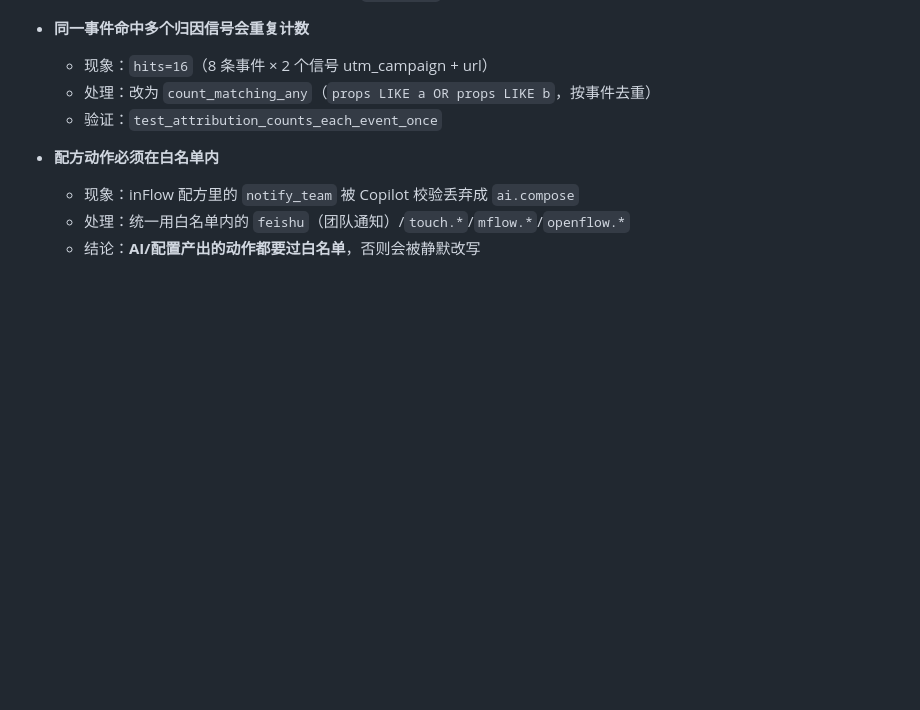
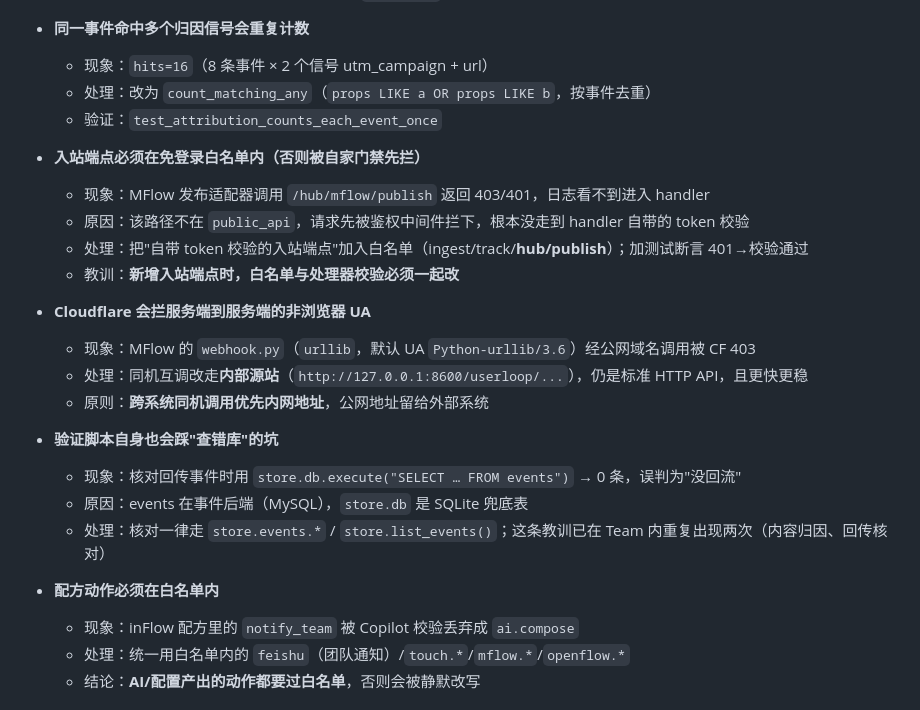
Before and after one commit to sevenaaaaaaaaa/userloop, a Markdown page: docs/LESSONS.md, the part around the change. Drawn GitHub-style; blank space fills up the shorter version.

Commit message:
docs(eco): WebsFlow 页回传与 MFlow 发布回流打通记录 + 3 条新 Lessons（白名单/CF UA/查错库）

```diff
--- a/docs/LESSONS.md
+++ b/docs/LESSONS.md
@@ -113,6 +113,22 @@
   - 处理：改为 `count_matching_any`（`props LIKE a OR props LIKE b`，按事件去重）
   - 验证：`test_attribution_counts_each_event_once`
 
+- **入站端点必须在免登录白名单内（否则被自家门禁先拦）**
+  - 现象：MFlow 发布适配器调用 `/hub/mflow/publish` 返回 403/401，日志看不到进入 handler
+  - 原因：该路径不在 `public_api`，请求先被鉴权中间件拦下，根本没走到 handler 自带的 token 校验
+  - 处理：把"自带 token 校验的入站端点"加入白名单（ingest/track/**hub/publish**）；加测试断言 401→校验通过
+  - 教训：**新增入站端点时，白名单与处理器校验必须一起改**
+
+- **Cloudflare 会拦服务端到服务端的非浏览器 UA**
+  - 现象：MFlow 的 `webhook.py`（`urllib`，默认 UA `Python-urllib/3.6`）经公网域名调用被 CF 403
+  - 处理：同机互调改走**内部源站**（`http://127.0.0.1:8600/userloop/...`），仍是标准 HTTP API，且更快更稳
+  - 原则：**跨系统同机调用优先内网地址**，公网地址留给外部系统
+
+- **验证脚本自身也会踩"查错库"的坑**
+  - 现象：核对回传事件时用 `store.db.execute("SELECT … FROM events")` → 0 条，误判为"没回流"
+  - 原因：events 在事件后端（MySQL），`store.db` 是 SQLite 兜底表
+  - 处理：核对一律走 `store.events.*` / `store.list_events()`；这条教训已在 Team 内重复出现两次（内容归因、回传核对）
+
 - **配方动作必须在白名单内**
   - 现象：inFlow 配方里的 `notify_team` 被 Copilot 校验丢弃成 `ai.compose`
   - 处理：统一用白名单内的 `feishu`（团队通知）/`touch.*`/`mflow.*`/`openflow.*`
```
Also changed, not shown: docs/ECOSYSTEM-AND-EVOLUTION.md (+3 -4 lines).
